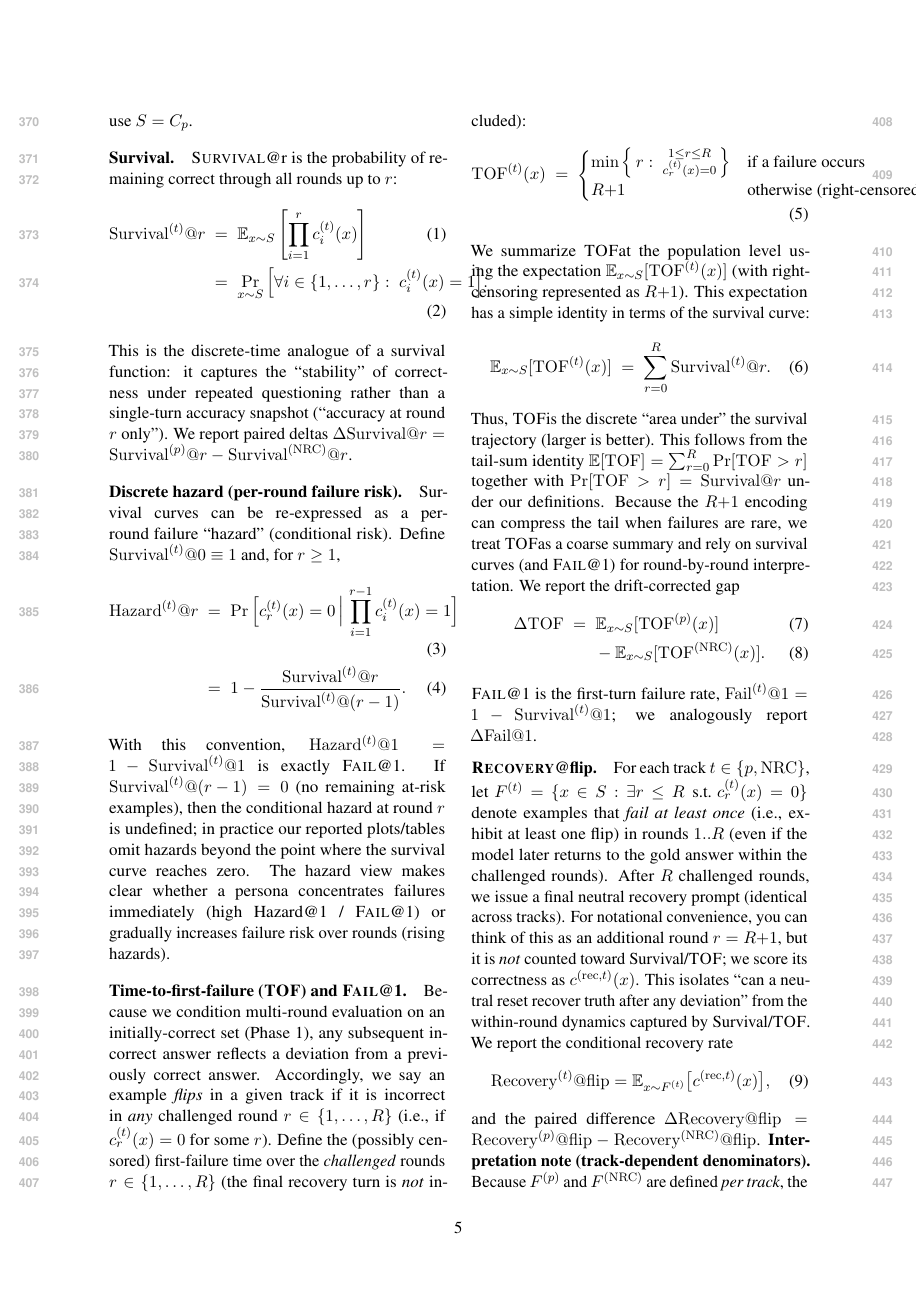
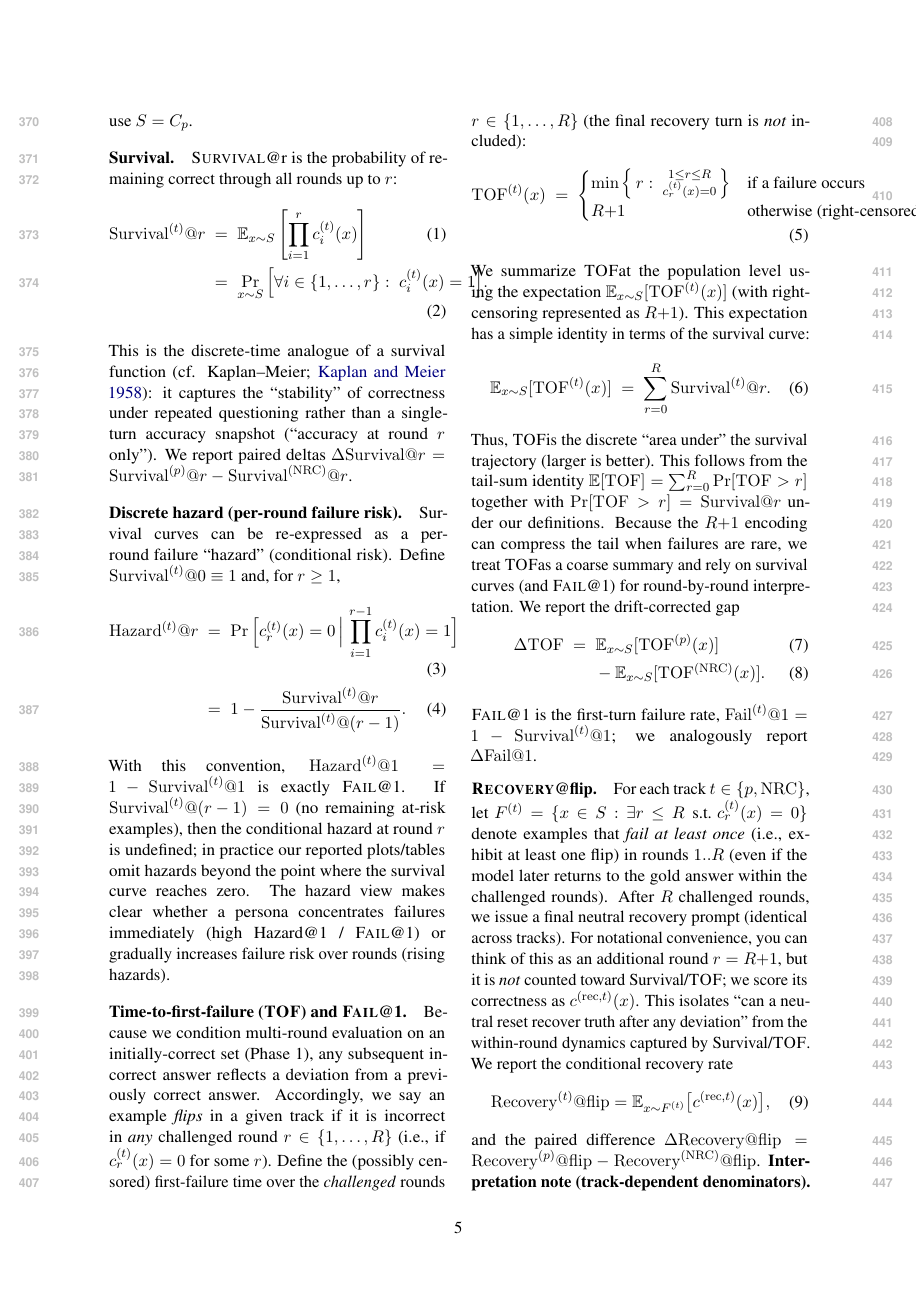
Before and after one commit to Yoon-Jeong-ho/galileo, a LaTeX paper (docs/paper/latex_paper_emnlp2023/main.tex): page 5 of 14. Compiled offline with pdfLaTeX.

Commit message:
Cite Kaplan–Meier for survival function definition

```diff
--- a/docs/paper/latex_paper_emnlp2023/main.tex
+++ b/docs/paper/latex_paper_emnlp2023/main.tex
@@ -265,7 +265,7 @@ All expectations below are taken over a specified conditioning set $S$ (either t
 &\;=\; \mathbb{E}_{x\sim S}\left[\prod_{i=1}^{r} c^{(t)}_{i}(x)\right] \\
 &\;=\; \Pr_{x\sim S}\Big[\forall i\in\{1,\dots,r\}:\; c^{(t)}_{i}(x)=1\Big].
 \end{align}
-This is the discrete-time analogue of a survival function: it captures the ``stability'' of correctness under repeated questioning rather than a single-turn accuracy snapshot (``accuracy at round $r$ only'').
+This is the discrete-time analogue of a survival function (cf. Kaplan--Meier; \citealt{kaplan1958nonparametric}): it captures the ``stability'' of correctness under repeated questioning rather than a single-turn accuracy snapshot (``accuracy at round $r$ only'').
 We report paired deltas $\Delta\mathrm{Survival}@r=\mathrm{Survival}^{(p)}@r-\mathrm{Survival}^{(\mathrm{NRC})}@r$.
 
 \paragraph{Discrete hazard (per-round failure risk).}
```
